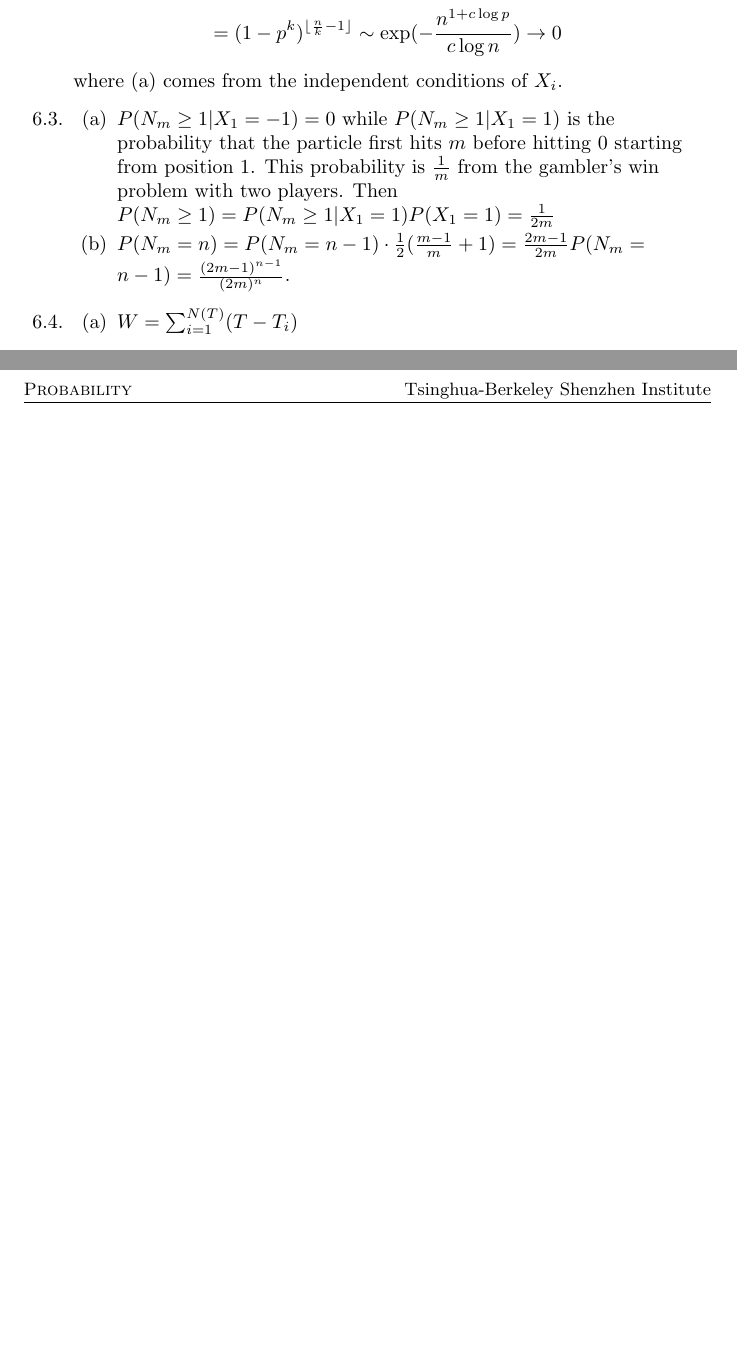
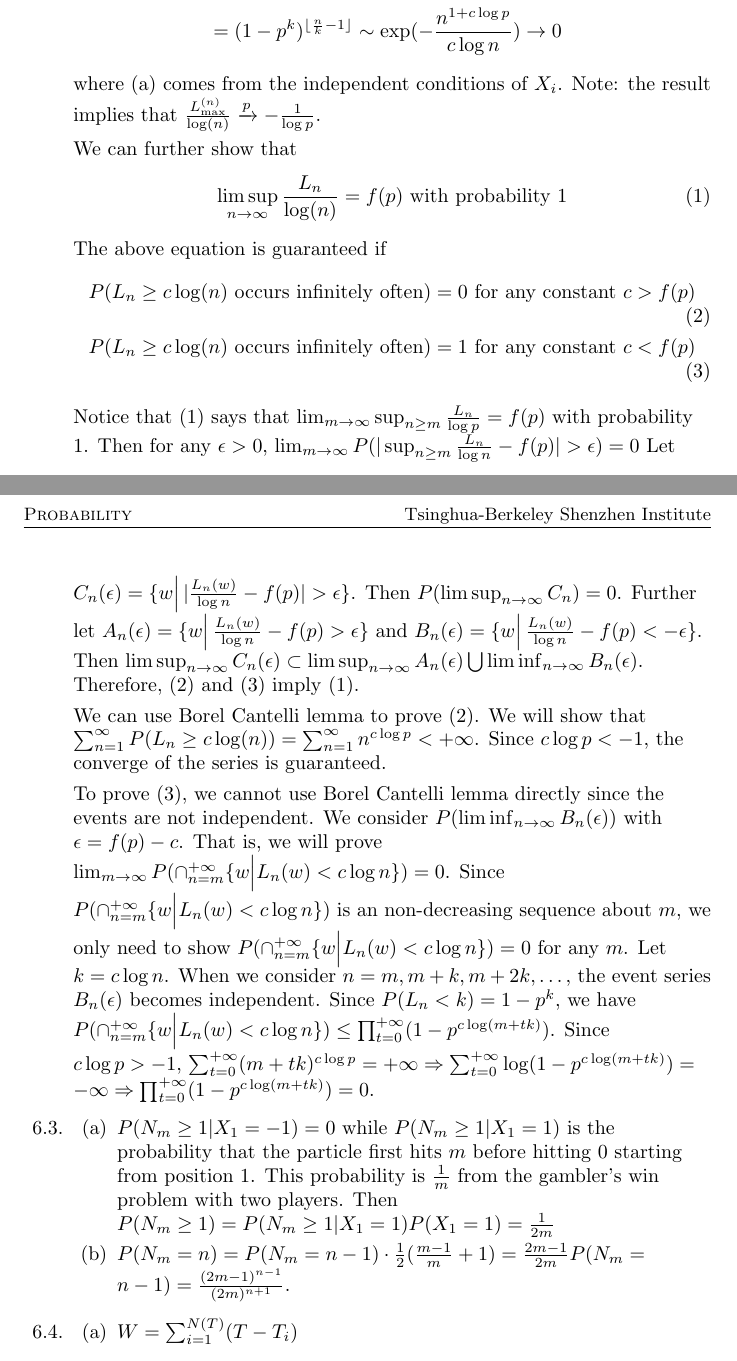
Before and after one commit to zhaofeng-shu33/probability, a LaTeX problem sheet (exercise6/main.tex): two parts of pages 1 and 2 of 3, joined at a grey line, cut so that both start at the same text, the shorter picture padded with empty space. Compiled offline with pdfLaTeX.

Commit message:
add all problems

```diff
--- a/exercise6/main.tex
+++ b/exercise6/main.tex
@@ -60,7 +60,54 @@ when $1+c\log p >0$.
     \to 0
 \end{align*}
 where (a) comes from the independent conditions
-of $X_i$.
+of $X_i$. Note: the result implies that
+$\frac{L^{(n)}_{\max}}{\log (n)} \xrightarrow{p} -\frac{1}{\log p}$.
+
+We can further show that
+\begin{equation}\label{eq:limsup}
+    \limsup_{n\to \infty} \frac{L_n}{\log (n)}
+     = f(p) \textrm{ with probability } 1
+\end{equation}
+The above equation is guaranteed if
+\begin{align}
+    P( L_n \geq c \log (n) \textrm{ occurs infinitely often}) = 0 \textrm{ for any constant } c > f(p) \label{eq:largeL}\\
+    P( L_n \geq c \log (n) \textrm{ occurs infinitely often}) = 1 \textrm{ for any constant } c < f(p) \label{eq:smallL}
+\end{align}
+Notice that \eqref{eq:limsup} says that
+$\lim_{m\to \infty} \sup_{n\geq m} \frac{L_n}{\log p} = f(p)$ with probability 1.
+Then for any $\epsilon>0$,
+$\lim_{m\to \infty}P(|\sup_{n\geq m} \frac{L_n}{\log n}-f(p)|>\epsilon)=0$
+Let $C_n(\epsilon)=\{w\Big|\, | \frac{L_n(w)}{\log n}-f(p)|>\epsilon\}$.
+Then $P(\limsup_{n\to\infty}C_n) = 0$.
+Further let
+$A_n(\epsilon)=\{w\Big|\,  \frac{L_n(w)}{\log n}-f(p)>\epsilon \}$ and
+$B_n(\epsilon)=\{w\Big|\,  \frac{L_n(w)}{\log n}-f(p)<-\epsilon \}$. Then $\limsup_{n\to \infty}C_n (\epsilon)\subset \limsup_{n\to \infty}A_n(\epsilon) \bigcup\liminf_{n\to\infty}B_n(\epsilon)$.
+Therefore, \eqref{eq:largeL} and \eqref{eq:smallL} imply \eqref{eq:limsup}.
+
+We can use Borel Cantelli lemma to prove
+\eqref{eq:largeL}. We will show that
+$\sum_{n=1}^{\infty} P(L_n\geq c\log (n))=\sum_{n=1}^{\infty} n^{c\log p} <+\infty$.
+Since $c\log p < -1$, the converge of the series
+is guaranteed.
+
+To prove \eqref{eq:smallL}, we cannot use Borel Cantelli lemma directly since the events are not
+independent. We consider $P(\liminf_{n\to\infty}B_n(\epsilon))$ with $\epsilon=f(p)-c$. That is,
+we will prove $\lim_{m\to \infty}
+P(\cap_{n=m}^{+\infty} \{w \Big|
+L_n(w) < c\log n \} )=0$.
+Since $P(\cap_{n=m}^{+\infty} \{w \Big|
+L_n(w) < c\log n \} )$ is an non-decreasing sequence about $m$,
+we only need to show
+$P(\cap_{n=m}^{+\infty} \{w \Big|
+L_n(w) < c\log n \} )=0$ for any $m$. Let $k=c\log n$. When we consider $n=m,m+k,m+2k,\dots$,
+the event series $B_n(\epsilon)$ becomes independent. Since
+$P(L_n<k)=1-p^k$, we have
+$P(\cap_{n=m}^{+\infty} \{w \Big|
+L_n(w) < c\log n \} ) \leq
+\prod_{t=0}^{+\infty}(1-p^{c \log (m+tk)})$. Since $c\log p > -1$,
+$\sum_{t=0}^{+\infty} (m+tk)^{c\log p} = +\infty
+\Rightarrow \sum_{t=0}^{+\infty}\log(1-p^{c\log (m+tk)}) = -\infty \Rightarrow
+\prod_{t=0}^{+\infty}(1-p^{c \log (m+tk)})=0$.
 \item
 \begin{enumerate}
     \item $P(N_m \geq 1 |X_1=-1)=0$ while
@@ -72,7 +119,7 @@ of $X_i$.
     $P(N_m \geq 1)=P(N_m \geq 1 | X_1=1)P(X_1=1)=\frac{1}{2m}$
     \item $P(N_m = n)=P(N_m=n-1)\cdot \frac{1}{2}(\frac{m-1}{m}+1)=
     \frac{2m-1}{2m} P(N_m=n-1)=
-   \frac{(2m-1)^{n-1}}{(2m)^n}$.
+   \frac{(2m-1)^{n-1}}{(2m)^{n+1}}$.
 \end{enumerate}
 \item \begin{enumerate}
     \item $W=\sum_{i=1}^{N(T)} (T-T_i)$
```
Also changed, not shown: exercise78/main.tex (+31 -8 lines), WA78/Probability_Theory_Exercise_7.pdf (added), exercise6/main.tex (2 more changed lines), 1 other file.
